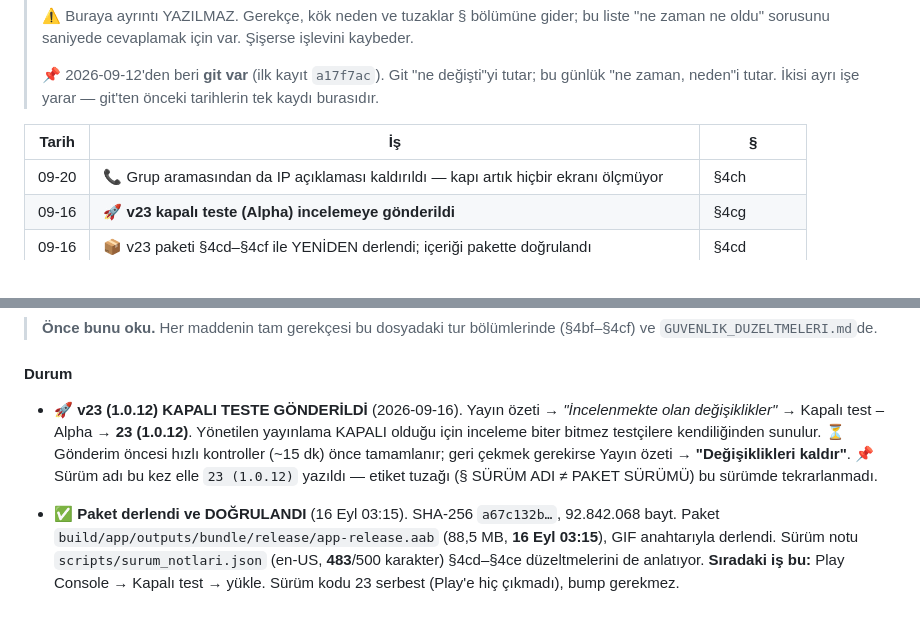
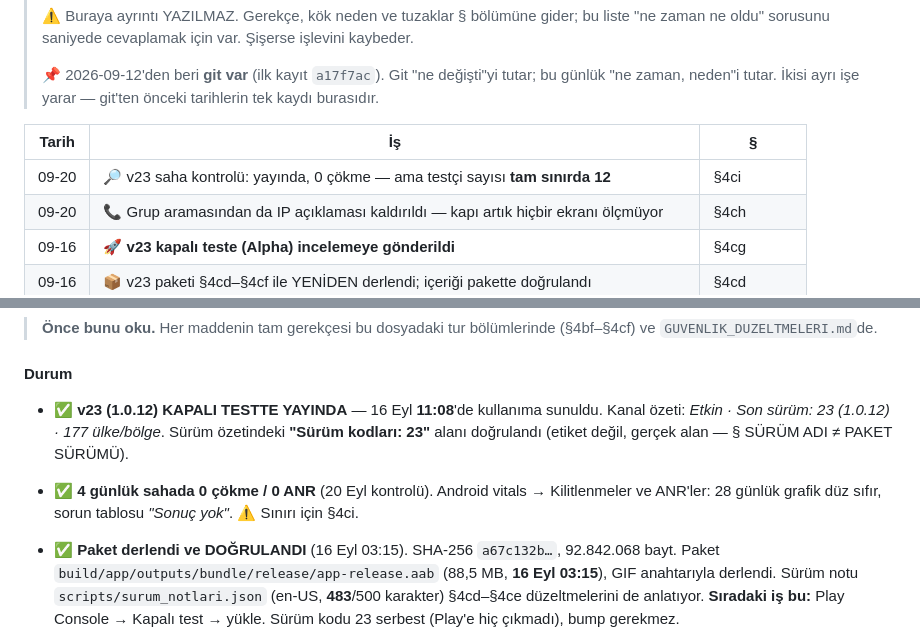
Before and after one commit to lemuxon/secreter, a Markdown page: DEVAM.md, 2 parts joined by grey strips. GitHub-like rendering.

```diff
--- a/DEVAM.md
+++ b/DEVAM.md
@@ -26,6 +26,7 @@
 
 | Tarih | İş | § |
 |---|---|---|
+| 09-20 | 🔎 v23 saha kontrolü: yayında, 0 çökme — ama testçi sayısı **tam sınırda 12** | §4ci |
 | 09-20 | 📞 Grup aramasından da IP açıklaması kaldırıldı — kapı artık hiçbir ekranı ölçmüyor | §4ch |
 | 09-16 | 🚀 **v23 kapalı teste (Alpha) incelemeye gönderildi** | §4cg |
 | 09-16 | 📦 v23 paketi §4cd–§4cf ile YENİDEN derlendi; içeriği pakette doğrulandı | §4cd |
@@ -91,14 +92,13 @@ Bu iki dosya tüm bağlamı taşır; sohbet geçmişine ihtiyaç yok.
 
 #### Durum
 
-* 🚀 **v23 (1.0.12) KAPALI TESTE GÖNDERİLDİ** (2026-09-16).
-  Yayın özeti → *"İncelenmekte olan değişiklikler"* → Kapalı test –
-  Alpha → **23 (1.0.12)**. Yönetilen yayınlama KAPALI olduğu için
-  inceleme biter bitmez testçilere kendiliğinden sunulur.
-  ⏳ Gönderim öncesi hızlı kontroller (~15 dk) önce tamamlanır;
-  geri çekmek gerekirse Yayın özeti → **"Değişiklikleri kaldır"**.
-  📌 Sürüm adı bu kez elle `23 (1.0.12)` yazıldı — etiket tuzağı
-  (§ SÜRÜM ADI ≠ PAKET SÜRÜMÜ) bu sürümde tekrarlanmadı.
+* ✅ **v23 (1.0.12) KAPALI TESTTE YAYINDA** — 16 Eyl **11:08**'de
+  kullanıma sunuldu. Kanal özeti: *Etkin · Son sürüm: 23 (1.0.12) ·
+  177 ülke/bölge*. Sürüm özetindeki **"Sürüm kodları: 23"** alanı
+  doğrulandı (etiket değil, gerçek alan — § SÜRÜM ADI ≠ PAKET SÜRÜMÜ).
+* ✅ **4 günlük sahada 0 çökme / 0 ANR** (20 Eyl kontrolü).
+  Android vitals → Kilitlenmeler ve ANR'ler: 28 günlük grafik düz
+  sıfır, sorun tablosu *"Sonuç yok"*. ⚠️ Sınırı için §4ci.
 
 * ✅ **Paket derlendi ve DOĞRULANDI** (16 Eyl 03:15).
   SHA-256 `a67c132b…`, 92.842.068 bayt.
```
Also changed, not shown: other parts of DEVAM.md (+64 -4 lines).
